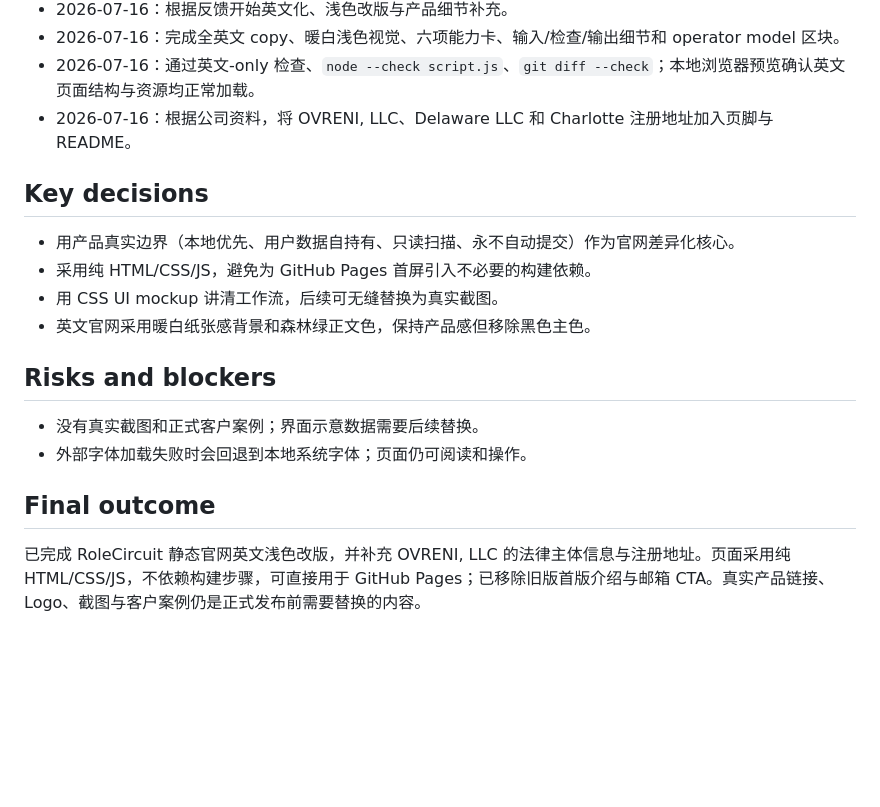
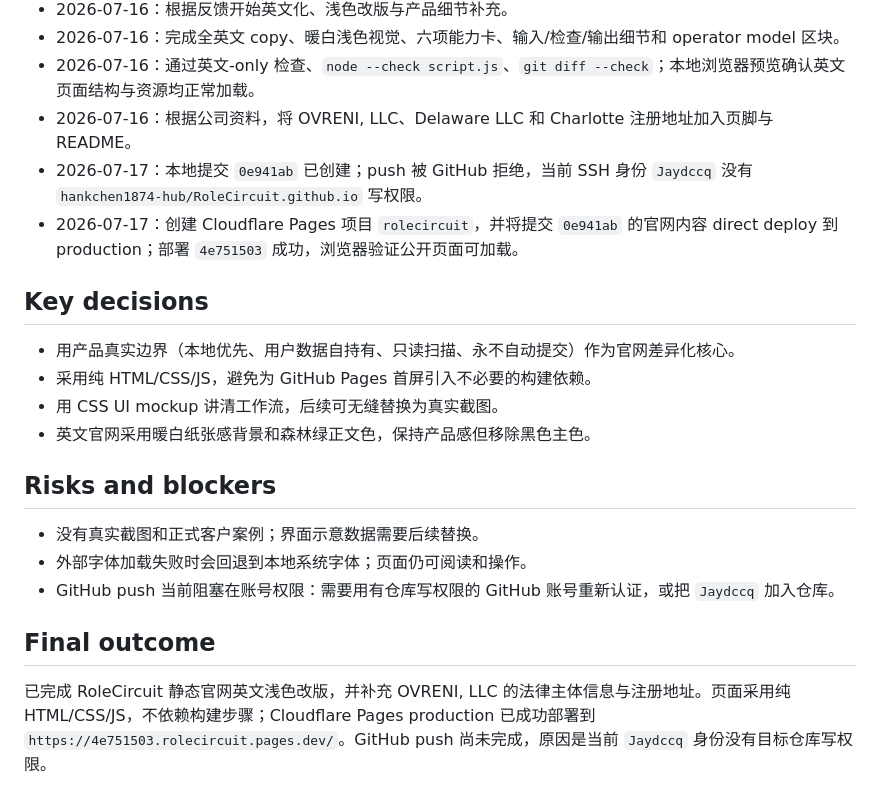
Before and after one commit to hankchen1874-hub/RoleCircuit.github.io, a Markdown page: docs/exec-plans/2026-07-16-rolecircuit-website.md, the part around the change. GitHub-like rendering; blank space fills up the shorter version.

Commit message:
chore: record cloudflare deployment

```diff
--- a/docs/exec-plans/2026-07-16-rolecircuit-website.md
+++ b/docs/exec-plans/2026-07-16-rolecircuit-website.md
@@ -64,6 +64,8 @@
 - 2026-07-16：完成全英文 copy、暖白浅色视觉、六项能力卡、输入/检查/输出细节和 operator model 区块。
 - 2026-07-16：通过英文-only 检查、`node --check script.js`、`git diff --check`；本地浏览器预览确认英文页面结构与资源均正常加载。
 - 2026-07-16：根据公司资料，将 OVRENI, LLC、Delaware LLC 和 Charlotte 注册地址加入页脚与 README。
+- 2026-07-17：本地提交 `0e941ab` 已创建；push 被 GitHub 拒绝，当前 SSH 身份 `Jaydccq` 没有 `hankchen1874-hub/RoleCircuit.github.io` 写权限。
+- 2026-07-17：创建 Cloudflare Pages 项目 `rolecircuit`，并将提交 `0e941ab` 的官网内容 direct deploy 到 production；部署 `4e751503` 成功，浏览器验证公开页面可加载。
 
 ## Key decisions
 
@@ -76,7 +78,8 @@
 
 - 没有真实截图和正式客户案例；界面示意数据需要后续替换。
 - 外部字体加载失败时会回退到本地系统字体；页面仍可阅读和操作。
+- GitHub push 当前阻塞在账号权限：需要用有仓库写权限的 GitHub 账号重新认证，或把 `Jaydccq` 加入仓库。
 
 ## Final outcome
 
-已完成 RoleCircuit 静态官网英文浅色改版，并补充 OVRENI, LLC 的法律主体信息与注册地址。页面采用纯 HTML/CSS/JS，不依赖构建步骤，可直接用于 GitHub Pages；已移除旧版首版介绍与邮箱 CTA。真实产品链接、Logo、截图与客户案例仍是正式发布前需要替换的内容。
+已完成 RoleCircuit 静态官网英文浅色改版，并补充 OVRENI, LLC 的法律主体信息与注册地址。页面采用纯 HTML/CSS/JS，不依赖构建步骤；Cloudflare Pages production 已成功部署到 `https://4e751503.rolecircuit.pages.dev/`。GitHub push 尚未完成，原因是当前 `Jaydccq` 身份没有目标仓库写权限。
```
